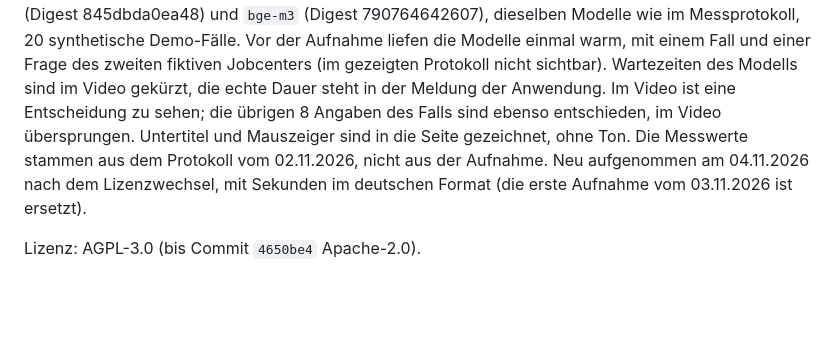
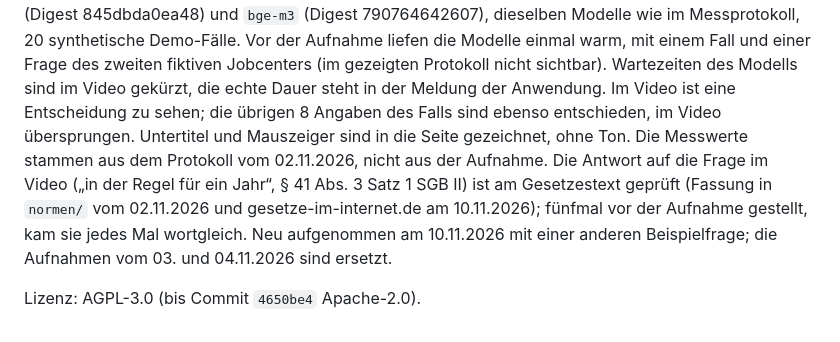
Before and after one commit to panoherbe/antragsassistent, a Markdown page: README.md, the part around one of its changes. Rendered like a GitHub page; blank space fills up the shorter version.

```diff
--- a/README.md
+++ b/README.md
@@ -198,7 +198,9 @@ die Modelle einmal warm, mit einem Fall und einer Frage des zweiten fiktiven Job
 sichtbar). Wartezeiten des Modells sind im Video gekürzt, die echte Dauer steht in der Meldung der Anwendung. Im Video
 ist eine Entscheidung zu sehen; die übrigen 8 Angaben des Falls sind ebenso entschieden, im Video übersprungen. Untertitel und
 Mauszeiger sind in die Seite gezeichnet, ohne Ton. Die Messwerte stammen aus dem Protokoll vom 02.11.2026, nicht aus
-der Aufnahme. Neu aufgenommen am 04.11.2026 nach dem Lizenzwechsel, mit Sekunden im deutschen Format
-(die erste Aufnahme vom 03.11.2026 ist ersetzt).
+der Aufnahme. Die Antwort auf die Frage im Video („in der Regel für ein Jahr“, § 41 Abs. 3 Satz 1 SGB II) ist am
+Gesetzestext geprüft (Fassung in `normen/` vom 02.11.2026 und gesetze-im-internet.de am 10.11.2026); fünfmal vor
+der Aufnahme gestellt, kam sie jedes Mal wortgleich. Neu aufgenommen am 10.11.2026 mit einer anderen Beispielfrage; die Aufnahmen
+vom 03. und 04.11.2026 sind ersetzt.
 
 Lizenz: AGPL-3.0 (bis Commit `4650be4` Apache-2.0).
```
Also changed, not shown: other parts of README.md (+9 -9 lines), medien/bild-ausgewertet.png, medien/bild-frage.png, medien/bild-protokoll.png, 4 other files.
